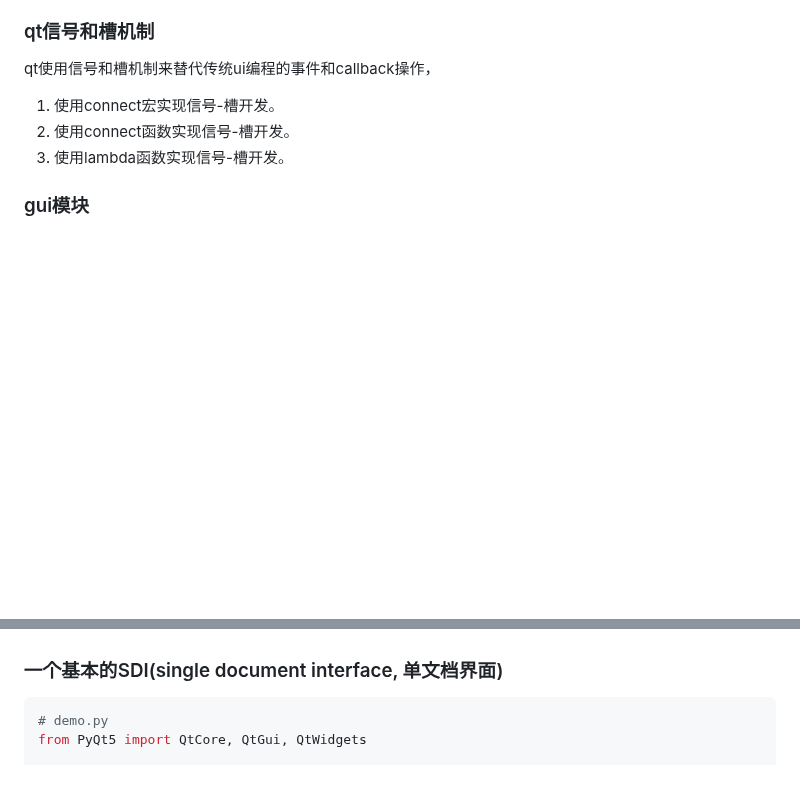
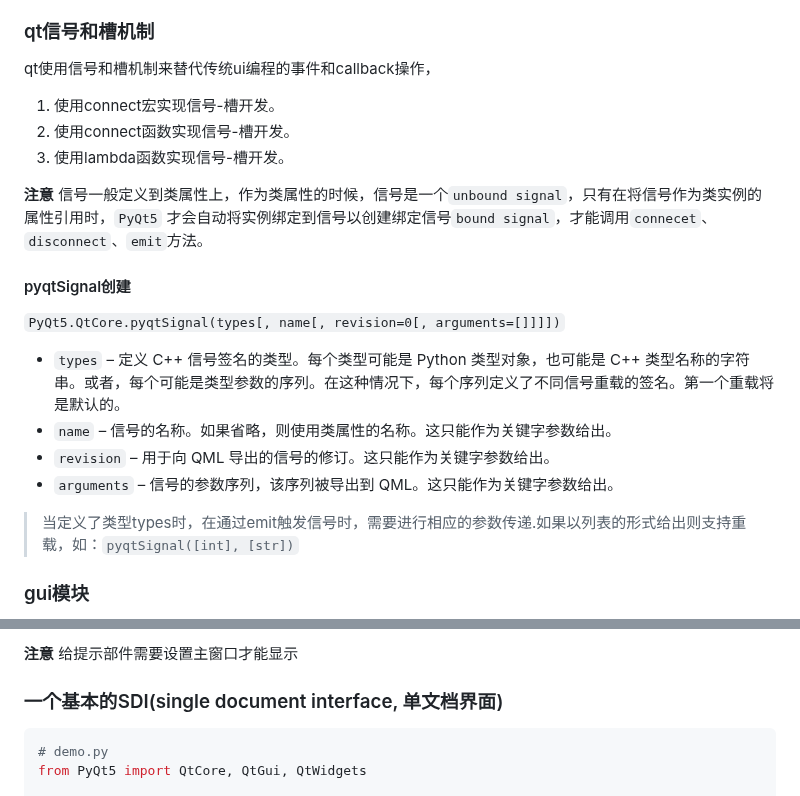
Before and after one commit to YZSH-HSZY/original-blog, a Markdown page: python/pyqt.md, 2 parts joined by grey strips. GitHub-like rendering; blank space fills up the shorter version.

````diff
--- a/python/pyqt.md
+++ b/python/pyqt.md
@@ -90,6 +90,19 @@ qt使用信号和槽机制来替代传统ui编程的事件和callback操作，
 1. 使用connect宏实现信号-槽开发。
 2. 使用connect函数实现信号-槽开发。
 3. 使用lambda函数实现信号-槽开发。
+
+**注意** 信号一般定义到类属性上，作为类属性的时候，信号是一个`unbound signal`，只有在将信号作为类实例的属性引用时，`PyQt5` 才会自动将实例绑定到信号以创建绑定信号`bound signal`，才能调用`connecet`、`disconnect`、`emit`方法。
+
+#### pyqtSignal创建
+
+`PyQt5.QtCore.pyqtSignal(types[, name[, revision=0[, arguments=[]]]])`
+
+- `types` – 定义 C++ 信号签名的类型。每个类型可能是 Python 类型对象，也可能是 C++ 类型名称的字符串。或者，每个可能是类型参数的序列。在这种情况下，每个序列定义了不同信号重载的签名。第一个重载将是默认的。
+- `name` – 信号的名称。如果省略，则使用类属性的名称。这只能作为关键字参数给出。
+- `revision` – 用于向 QML 导出的信号的修订。这只能作为关键字参数给出。
+- `arguments` – 信号的参数序列，该序列被导出到 QML。这只能作为关键字参数给出。
+
+> 当定义了类型types时，在通过emit触发信号时，需要进行相应的参数传递.如果以列表的形式给出则支持重载，如：`pyqtSignal([int], [str])`
 
 ### gui模块
 
@@ -195,3 +295,5 @@ class Ui_Form(object):
+**注意** 给提示部件需要设置主窗口才能显示
+
 ### 一个基本的SDI(single document interface, 单文档界面)
 ```python
 # demo.py
````
Also changed, not shown: other parts of python/pyqt.md (+87 -0 lines), python/pyinstaller_help.md (+7 -0 lines).
